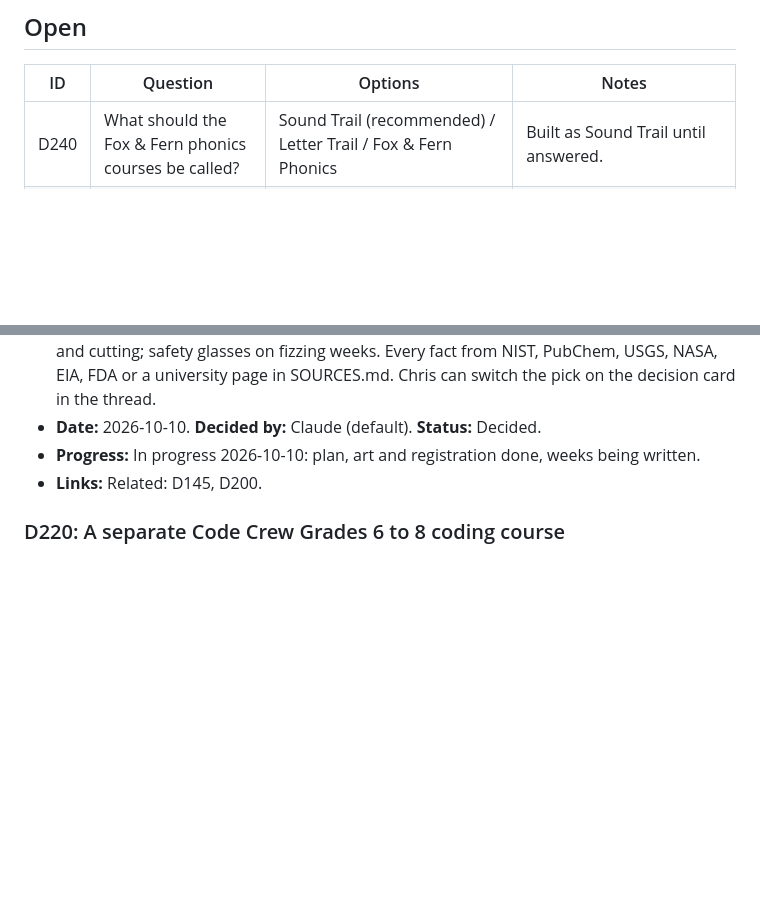
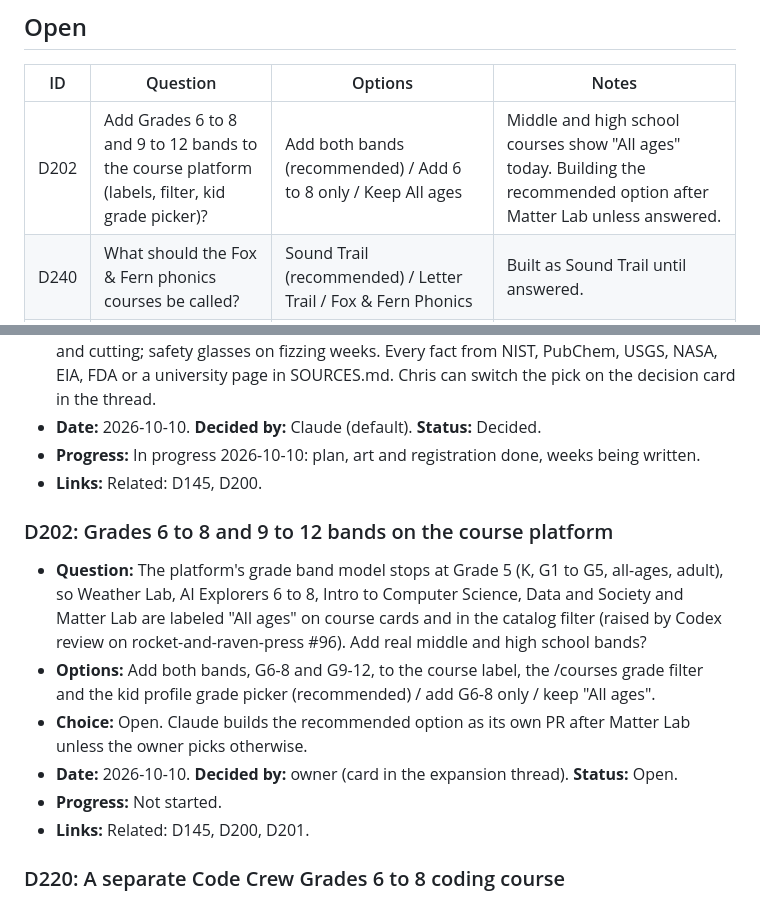
Before and after one commit to cbrock84/lantern-ui, a Markdown page: decisions.md, 2 parts joined by grey strips. Rendered like a GitHub page; blank space fills up the shorter version.

Commit message:
D202: grade bands for Grades 6 to 8 and 9 to 12 (open)
Co-Authored-By: Claude Fable 5.1 <noreply@anthropic.com>
Claude-Session: https://claude.ai/code/session_01J7b3YJsHNN3P5q55Y3SfrQ

```diff
--- a/decisions.md
+++ b/decisions.md
@@ -23,6 +23,7 @@ Every entry has these fields:
 
 | ID | Question | Options | Notes |
 | --- | --- | --- | --- |
+| D202 | Add Grades 6 to 8 and 9 to 12 bands to the course platform (labels, filter, kid grade picker)? | Add both bands (recommended) / Add 6 to 8 only / Keep All ages | Middle and high school courses show "All ages" today. Building the recommended option after Matter Lab unless answered. |
 | D240 | What should the Fox & Fern phonics courses be called? | Sound Trail (recommended) / Letter Trail / Fox & Fern Phonics | Built as Sound Trail until answered. |
 | D168 | How long should the adult Applied AI course be? | 8 weeks (recommended) / 6 weeks / 12 weeks | Building on 8 weeks until answered. |
 | D169 | How are the parent, teacher and business tracks delivered? | One course with track days (recommended) / three courses / parent track first (D145) | Building one course until answered. |
@@ -1319,6 +1320,14 @@ Every entry has these fields:
 - **Progress:** In progress 2026-10-10: plan, art and registration done, weeks being written.
 - **Links:** Related: D145, D200.
 
+### D202: Grades 6 to 8 and 9 to 12 bands on the course platform
+- **Question:** The platform's grade band model stops at Grade 5 (K, G1 to G5, all-ages, adult), so Weather Lab, AI Explorers 6 to 8, Intro to Computer Science, Data and Society and Matter Lab are labeled "All ages" on course cards and in the catalog filter (raised by Codex review on rocket-and-raven-press #96). Add real middle and high school bands?
+- **Options:** Add both bands, G6-8 and G9-12, to the course label, the /courses grade filter and the kid profile grade picker (recommended) / add G6-8 only / keep "All ages".
+- **Choice:** Open. Claude builds the recommended option as its own PR after Matter Lab unless the owner picks otherwise.
+- **Date:** 2026-10-10. **Decided by:** owner (card in the expansion thread). **Status:** Open.
+- **Progress:** Not started.
+- **Links:** Related: D145, D200, D201.
+
 ### D220: A separate Code Crew Grades 6 to 8 coding course
 - **Question:** Should a new Code Crew Grades 6 to 8 coding course fill the middle-school coding lane?
 - **Options:** None offered (Claude default). Alternatives: build an unplugged CSTA Level 2 course alongside it.
```
